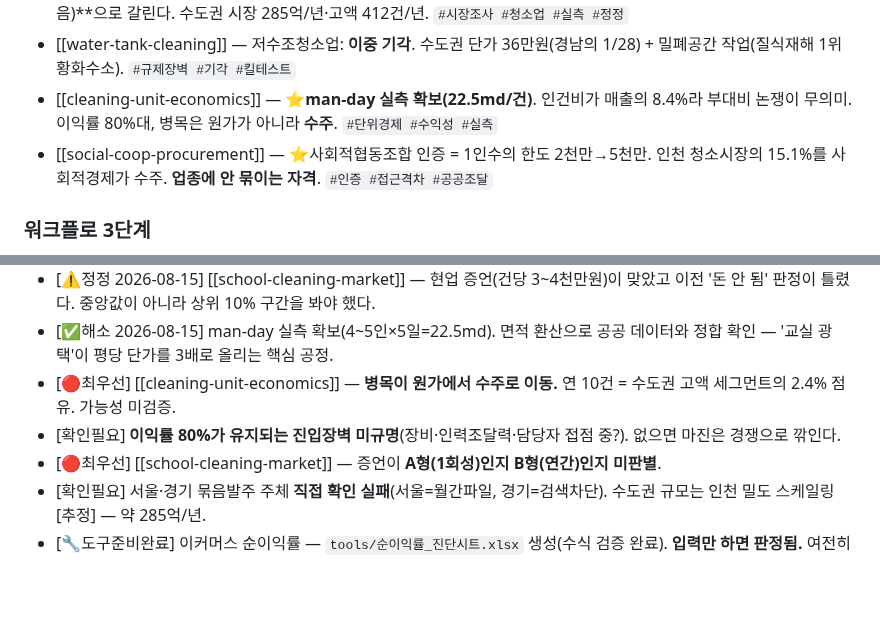
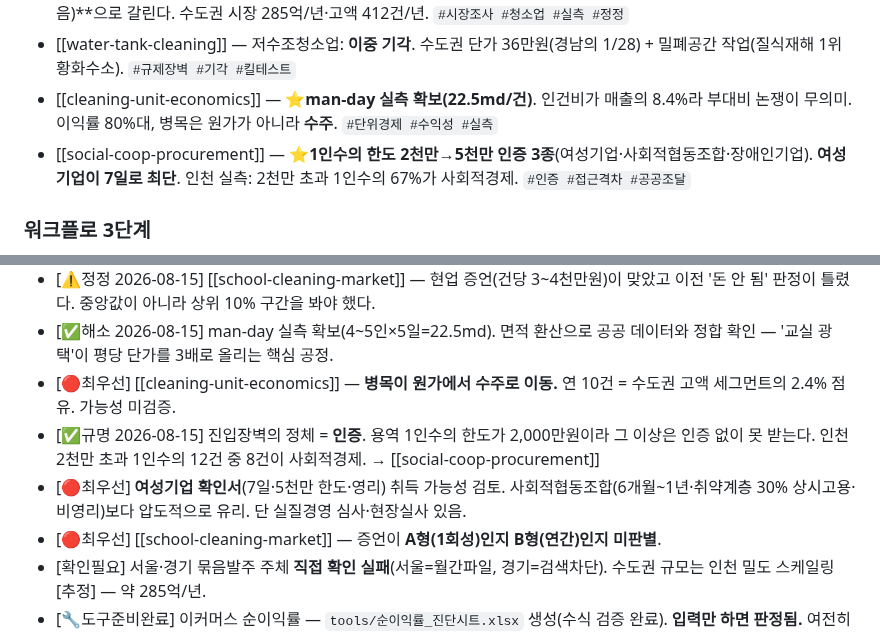
Before and after one commit to kotkim8210/kotkim8210, a Markdown page: brain/wiki/MAP.md, 2 parts joined by grey strips. Rendered like a GitHub page; blank space fills up the shorter version.

Commit message:
진입장벽의 정체 규명 — 인증이 계약 한도를 가른다
"이익률 80%가 왜 유지되는가"의 답을 찾았다. 장비도 기술도 아니고 제도다.

1) 공공 용역의 1인 견적 수의계약 한도는 2,000만원이다
   인천 948건 금액대별 계약방법이 이 한도를 그대로 보여준다:
   - 1,000만원 이하 915건: 1인수의 100%
   - 2,000만원 초과 18건: 1인수의 12 / 2인이상수의 6
   그리고 2,000만원 초과를 1인수의로 받은 12곳 중 8곳(67%)이
   사회적경제 조직이었다(서해크린 5건 최대 3,725만원, 자활센터 4건).
   즉 일반 업체가 학교 1곳에서 3,000만원대를 1인수의로 받는 것은
   제도적으로 막혀 있다.

2) 한도를 5,000만원으로 늘리는 인증이 셋 있고, 여성기업이 최단이다
   - 여성기업: 여성 소유·실질경영, 심사·실사 후 7일 이내 발급,
     영리법인이라 배당 자유, 유효 3년
   - 사회적협동조합: 6개월~1년, 취약계층 30% 상시고용, 비영리(배당 제한)
   - 자활기업: 구성원이 수급자·차상위여야 하므로 개인 창업 수단이 아님
   여성기업이 기간·비용·법인성격 모두에서 우월하다.

   다만 명의 대여는 성립하지 않는다. 실질적 경영 심사가 별도로 있고
   현장 실사가 오며, 대표자의 업종 전문지식과 최종 의사결정권을 본다.
   킬 테스트에 이를 0번 항목으로 추가했다.

3) 남은 판별
   현업 증언의 3,000~4,000만원 계약이 공공이라면 그 업체는
   인증 보유 / 2인이상 견적 경쟁 / 민간 발주 셋 중 하나다.
   교실 광택 3,000만원대 계약은 인천 948건과 서울 표본 어디에도 없어
   민간 가설이 여전히 유력하다.

Co-Authored-By: Claude Opus 5 <noreply@anthropic.com>
Claude-Session: https://claude.ai/code/session_01FfmZybNgkpV3JZuyjcrxoT

```diff
--- a/brain/wiki/MAP.md
+++ b/brain/wiki/MAP.md
@@ -31,7 +31,7 @@
 - [[school-cleaning-market]] — 고액계약은 **A형(1회성, 마진 80%대) vs B형(연간, 사회적경제 64% 장악, 마진 얇음)**으로 갈린다. 수도권 시장 285억/년·고액 412건/년. `#시장조사 #청소업 #실측 #정정`
 - [[water-tank-cleaning]] — 저수조청소업: **이중 기각**. 수도권 단가 36만원(경남의 1/28) + 밀폐공간 작업(질식재해 1위 황화수소). `#규제장벽 #기각 #킬테스트`
 - [[cleaning-unit-economics]] — ⭐**man-day 실측 확보(22.5md/건)**. 인건비가 매출의 8.4%라 부대비 논쟁이 무의미. 이익률 80%대, 병목은 원가가 아니라 **수주**. `#단위경제 #수익성 #실측`
-- [[social-coop-procurement]] — ⭐사회적협동조합 인증 = 1인수의 한도 2천만→5천만. 인천 청소시장의 15.1%를 사회적경제가 수주. **업종에 안 묶이는 자격**. `#인증 #접근격차 #공공조달`
+- [[social-coop-procurement]] — ⭐**1인수의 한도 2천만→5천만 인증 3종**(여성기업·사회적협동조합·장애인기업). **여성기업이 7일로 최단**. 인천 실측: 2천만 초과 1인수의 67%가 사회적경제. `#인증 #접근격차 #공공조달`
 
 ### 워크플로 3단계
 - [[data-dumping]] — (1단계/수집기) 분류 없이 무가공 투입 → 정리 시간 제로화. `#수집기 #1단계`
@@ -109,7 +109,8 @@ school-cleaning-market ══(1인수의 94~99%가 전제)══► social-coop-
 - [⚠️정정 2026-08-15] [[school-cleaning-market]] — 현업 증언(건당 3~4천만원)이 맞았고 이전 '돈 안 됨' 판정이 틀렸다. 중앙값이 아니라 상위 10% 구간을 봐야 했다.
 - [✅해소 2026-08-15] man-day 실측 확보(4~5인×5일=22.5md). 면적 환산으로 공공 데이터와 정합 확인 — '교실 광택'이 평당 단가를 3배로 올리는 핵심 공정.
 - [🔴최우선] [[cleaning-unit-economics]] — **병목이 원가에서 수주로 이동.** 연 10건 = 수도권 고액 세그먼트의 2.4% 점유. 가능성 미검증.
-- [확인필요] **이익률 80%가 유지되는 진입장벽 미규명**(장비·인력조달력·담당자 접점 중?). 없으면 마진은 경쟁으로 깎인다.
+- [✅규명 2026-08-15] 진입장벽의 정체 = **인증**. 용역 1인수의 한도가 2,000만원이라 그 이상은 인증 없이 못 받는다. 인천 2천만 초과 1인수의 12건 중 8건이 사회적경제. → [[social-coop-procurement]]
+- [🔴최우선] **여성기업 확인서**(7일·5천만 한도·영리) 취득 가능성 검토. 사회적협동조합(6개월~1년·취약계층 30% 상시고용·비영리)보다 압도적으로 유리. 단 실질경영 심사·현장실사 있음.
 - [🔴최우선] [[school-cleaning-market]] — 증언이 **A형(1회성)인지 B형(연간)인지 미판별**.
 - [확인필요] 서울·경기 묶음발주 주체 **직접 확인 실패**(서울=월간파일, 경기=검색차단). 수도권 규모는 인천 밀도 스케일링 [추정] — 약 285억/년.
 - [🔧도구준비완료] 이커머스 순이익률 — `tools/순이익률_진단시트.xlsx` 생성(수식 검증 완료). **입력만 하면 판정됨.** 여전히 미측정 상태.
```
Also changed, not shown: 1 other file.
